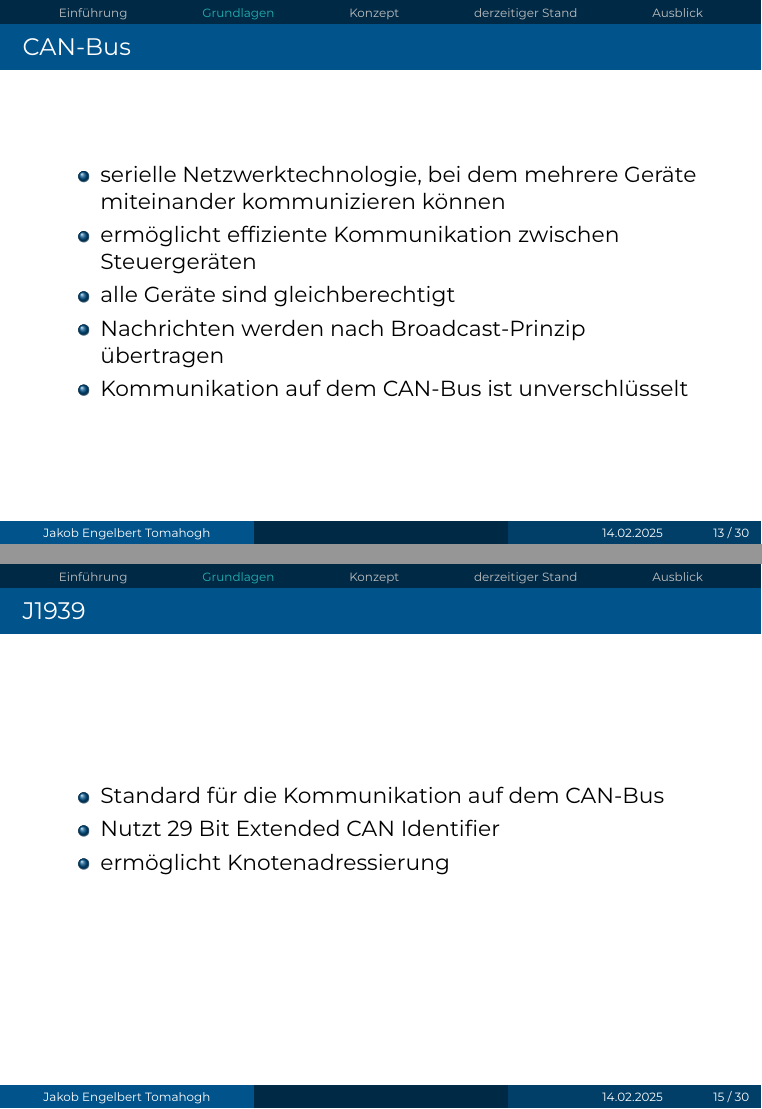
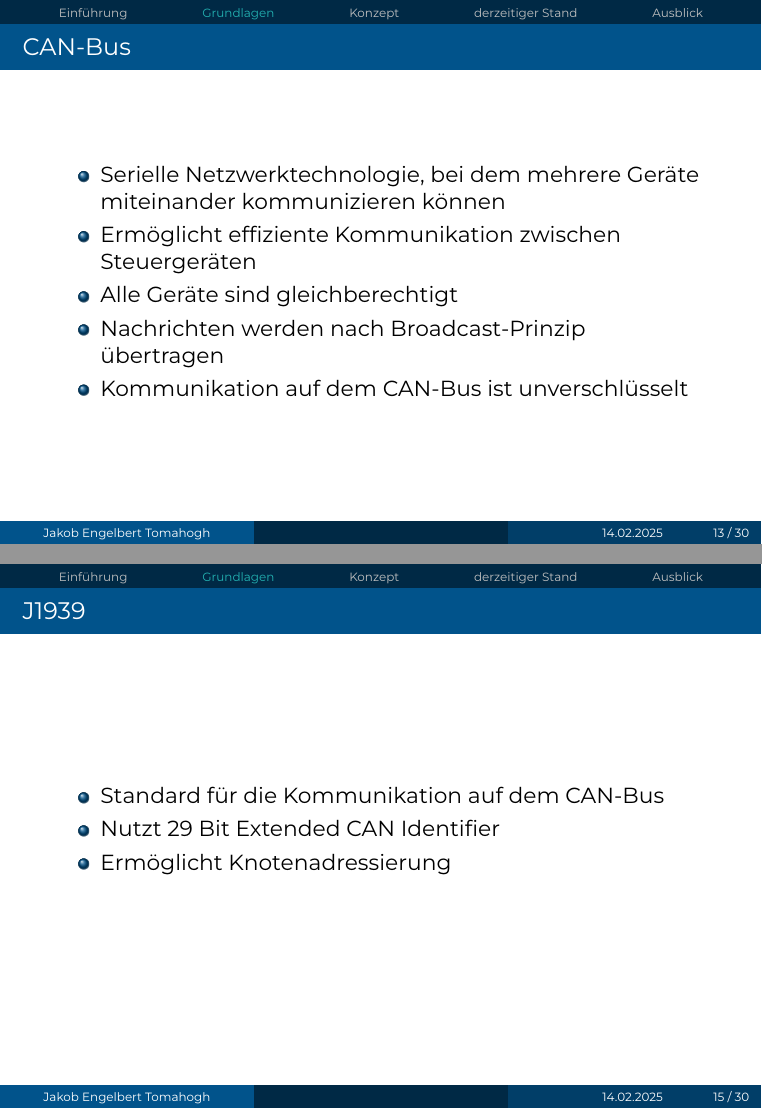
Before and after one commit to DeLuchxs/bachelor, LaTeX slides (Verteidigung/final.tex): pages 13 and 15 of 30, joined at a grey line. The pictures show the PDF file Verteidigung/final.pdf that the author committed with the source.

Commit message:
tatsächlich final

```diff
--- a/Verteidigung/final.tex
+++ b/Verteidigung/final.tex
@@ -131,9 +131,9 @@
 \subsection{CAN-Bus}
 \begin{frame}{CAN-Bus}
     \begin{itemize}
-        \item serielle Netzwerktechnologie, bei dem mehrere Geräte miteinander kommunizieren können
-        \item ermöglicht effiziente Kommunikation zwischen Steuergeräten
-        \item alle Geräte sind gleichberechtigt
+        \item Serielle Netzwerktechnologie, bei dem mehrere Geräte miteinander kommunizieren können
+        \item Ermöglicht effiziente Kommunikation zwischen Steuergeräten
+        \item Alle Geräte sind gleichberechtigt
         \item Nachrichten werden nach Broadcast-Prinzip übertragen
         \item Kommunikation auf dem CAN-Bus ist unverschlüsselt
     \end{itemize}
@@ -162,7 +162,7 @@
     \begin{itemize}
         \item Standard für die Kommunikation auf dem CAN-Bus
         \item Nutzt 29 Bit Extended CAN Identifier
-        \item ermöglicht Knotenadressierung
+        \item Ermöglicht Knotenadressierung
     \end{itemize}
 \end{frame}
 
```
Also changed, not shown: Verteidigung/final.pdf, Verteidigung/final.tex (4 more changed lines).
